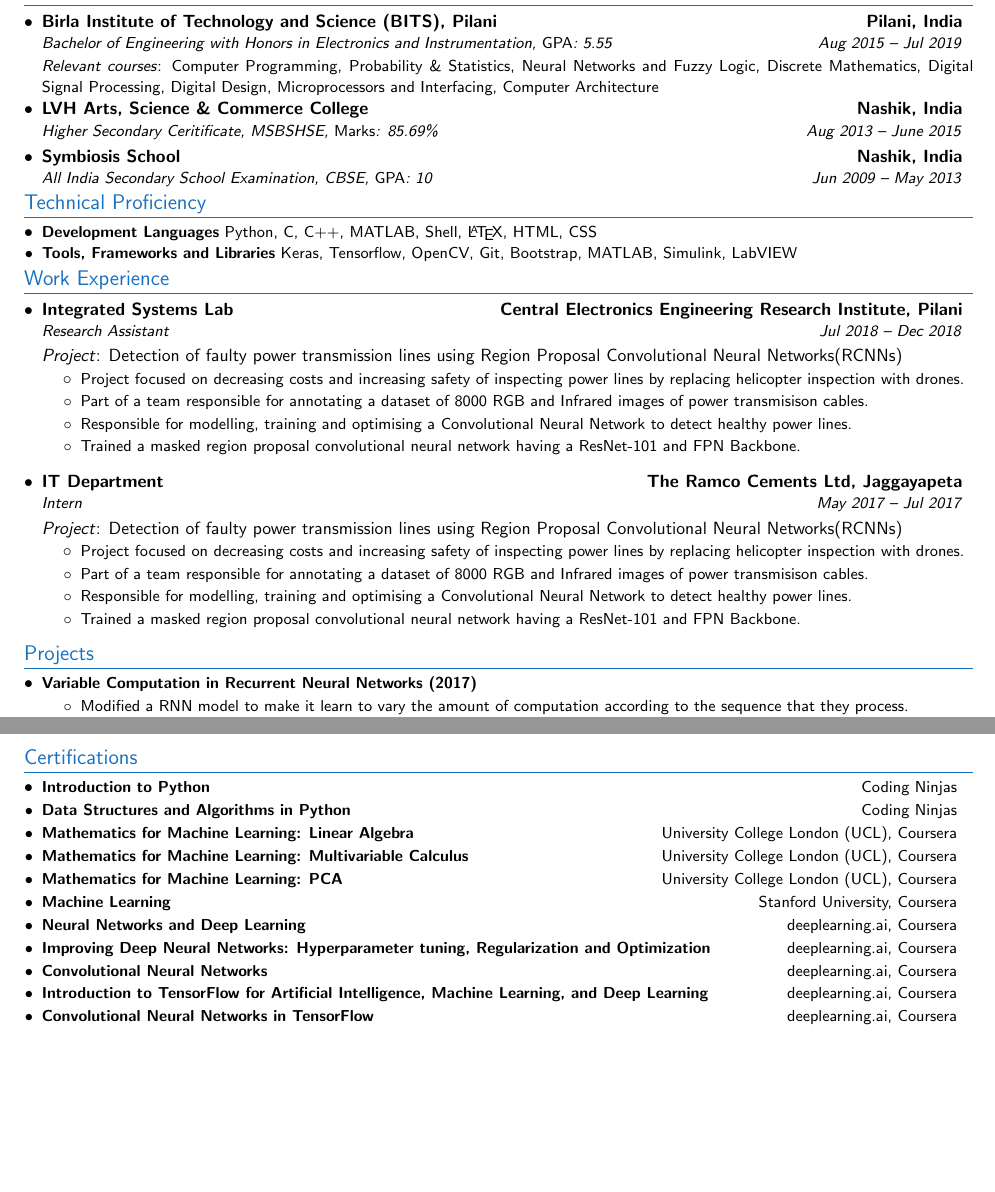
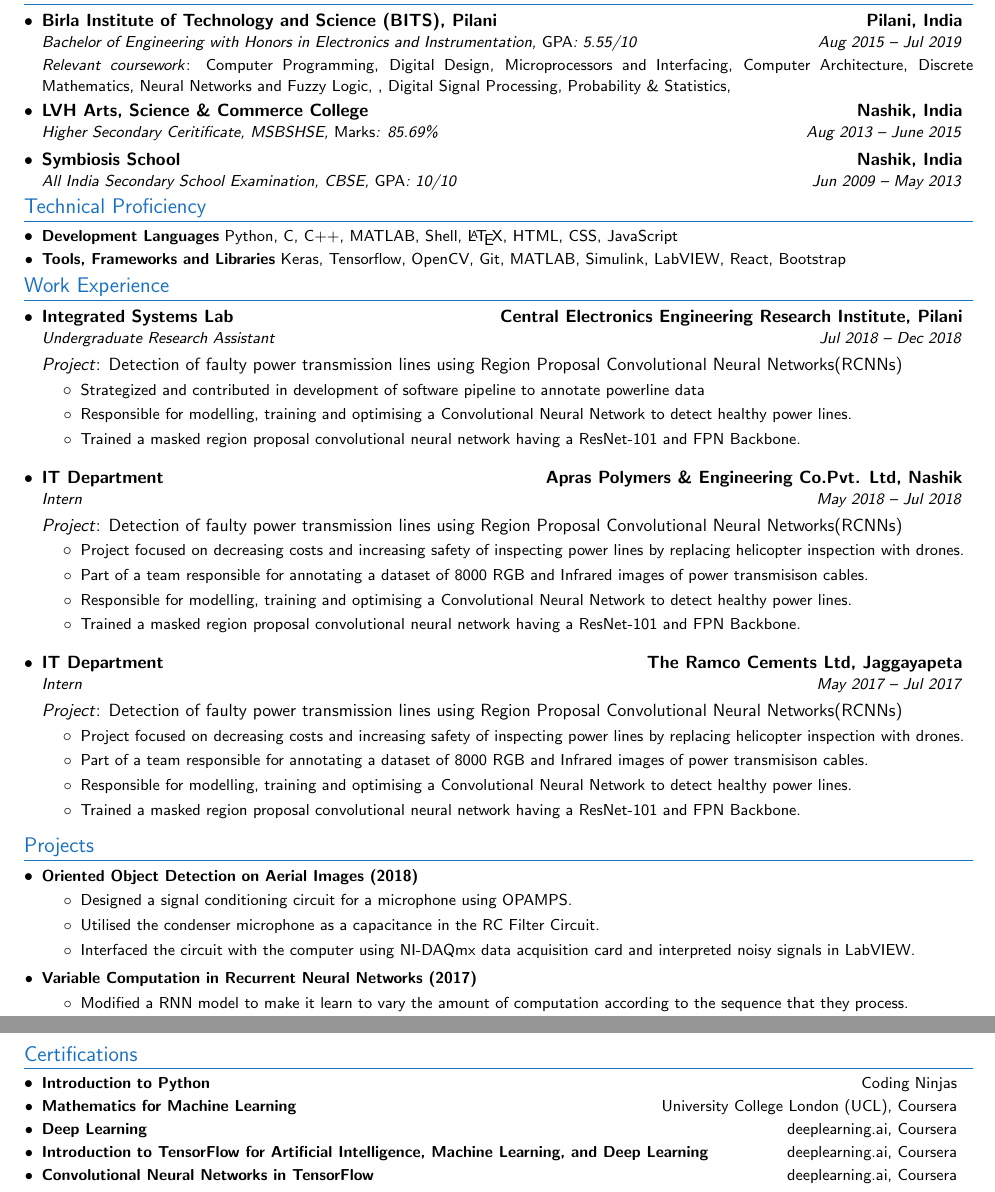
Before and after one commit to ad1tyawagh/resume, a LaTeX CV (aditya_resume.tex): two parts of pages 1 and 2 of 2, joined at a grey line, cut so that both start at the same text, the shorter picture padded with empty space. Compiled offline with pdfLaTeX.

Commit message:
Updated Resume

```diff
--- a/aditya_resume.tex
+++ b/aditya_resume.tex
@@ -123,8 +123,8 @@
 \resumeSubHeadingListStart
 \resumeSubheadingEducation
 {Birla Institute of Technology and Science (BITS), Pilani}{\textbf{Pilani, India}}
-{Bachelor of Engineering with Honors in Electronics and Instrumentation, {\small \emph{GPA}: 5.55} \vspace{1pt}}  {Aug 2015 -- Jul 2019} \vspace{1pt} \\
-{\justifying \small \emph{Relevant courses}: Computer Programming, Probability \& Statistics, Neural Networks and Fuzzy Logic, Discrete Mathematics, Digital Signal Processing, Digital Design, Microprocessors and Interfacing, Computer Architecture}
+{Bachelor of Engineering with Honors in Electronics and Instrumentation, {\small \emph{GPA}: 5.55/10} \vspace{1pt}}  {Aug 2015 -- Jul 2019} \vspace{1pt} \\
+{\justifying \small \emph{Relevant coursework}: Computer Programming, Digital Design, Microprocessors and Interfacing, Computer Architecture, Discrete Mathematics,  Neural Networks and Fuzzy Logic, , Digital Signal Processing,  Probability \& Statistics,}
 \vspace{-5pt}
 \resumeSubheadingEducation
 {LVH Arts, Science \& Commerce College}{\textbf{Nashik, India}}
@@ -132,7 +132,7 @@
 \vspace{-5pt}
 \resumeSubheadingEducation
 {Symbiosis School}{\textbf{Nashik, India}}
-{All India Secondary School Examination, CBSE, {\small \emph{GPA}: 10} \vspace{1pt}}  {Jun 2009 -- May 2013}
+{All India Secondary School Examination, CBSE, {\small \emph{GPA}: 10/10} \vspace{1pt}}  {Jun 2009 -- May 2013}
 
 \vspace{-8pt}
 \resumeSubHeadingListEnd
@@ -143,9 +143,9 @@
 \justifying
 \resumeSubHeadingListStart
 \resumeSubItem{Development Languages}
-{Python, C, C++, MATLAB, Shell, \LaTeX, HTML, CSS}
+{Python, C, C++, MATLAB, Shell, \LaTeX, HTML, CSS, JavaScript}
 \resumeSubItem{Tools, Frameworks and Libraries}
-{Keras, Tensorflow, OpenCV, Git, Bootstrap, MATLAB, Simulink, LabVIEW}
+{Keras, Tensorflow, OpenCV, Git, MATLAB, Simulink, LabVIEW, React, Bootstrap}
 \resumeSubHeadingListEnd
 
 
@@ -156,7 +156,18 @@
 \resumeSubHeadingListStart
 \resumeSubheading
 {Integrated Systems Lab}{\textbf{Central Electronics Engineering Research Institute, Pilani}}
-{Research Assistant}{Jul 2018 -- Dec 2018}
+{Undergraduate Research Assistant}{Jul 2018 -- Dec 2018}
+%\vspace{2pt} \\
+\emph{Project}: Detection of faulty power transmission lines using Region Proposal Convolutional Neural Networks(RCNNs)
+\resumeItemListStart
+\resumeSubItemOneArg{Strategized and contributed in development of software pipeline to annotate powerline data}
+\resumeSubItemOneArg{Responsible for modelling, training and optimising a Convolutional Neural Network to detect healthy power lines.}
+\resumeSubItemOneArg{Trained a masked region proposal convolutional neural network having a ResNet-101 and FPN Backbone.}
+\resumeItemListEnd
+
+\resumeSubheading
+{IT Department}{\textbf{Apras Polymers \& Engineering Co.Pvt. Ltd, Nashik}}
+{Intern}{May 2018 -- Jul 2018}
 %\vspace{2pt} \\
 \emph{Project}: Detection of faulty power transmission lines using Region Proposal Convolutional Neural Networks(RCNNs)
 \resumeItemListStart
@@ -184,6 +195,13 @@
 
 \section{Projects}
 \resumeSubHeadingListStart
+\resumeSubItem{Oriented Object Detection on Aerial Images (2018)}{
+    \resumeItemListStart
+     \resumeSubItemOneArg{Designed a signal conditioning circuit for a microphone using OPAMPS.}
+      \resumeSubItemOneArg{Utilised the condenser microphone as a capacitance in the RC Filter Circuit. }
+      \resumeSubItemOneArg{Interfaced the circuit with the computer using NI-DAQmx data acquisition card and interpreted noisy signals in LabVIEW.}
+       \resumeItemListEnd
+}
 \resumeSubItem{Variable Computation in Recurrent Neural Networks (2017)}{
     \resumeItemListStart
     \resumeSubItemOneArg{Modified a RNN model to make it learn to vary the amount of computation according to the sequence that they process.}
@@ -257,31 +275,13 @@
 \justifying
 \resumeSubHeadingListStart
 
-\resumeSubItem{\href{https://www.coursera.org/account/accomplishments/certificate/KJBZ3XKKYAXM}{Introduction to Python}}
+\resumeSubItem{\href{https://students.codingninjas.com/verify/0e0427a922f32cf0}{Introduction to Python}}
 {\hfill{Coding Ninjas}}
 %%%%%%%%%%%%%%%%%%%%%%%%%%%%%%%%%%%%%%%%%%%%%%%%%%%%%%%%
-\resumeSubItem{\href{https://www.coursera.org/account/accomplishments/certificate/KJBZ3XKKYAXM}{Data Structures and Algorithms in Python}}
-{\hfill{Coding Ninjas}}
-%%%%%%%%%%%%%%%%%%%%%%%%%%%%%%%%%%%%%%%%%%%%%%%%%%%%%%%%
-\resumeSubItem{\href{https://www.coursera.org/account/accomplishments/certificate/HHUQBSMH53JY}{Mathematics for Machine Learning: Linear Algebra}}
+\resumeSubItem{\href{https://www.coursera.org/account/accomplishments/certificate/PERFF99LL8T7}{Mathematics for Machine Learning}}
 {\hfill{University College London (UCL), Coursera}}
-%%%%%%%%%%%%%%%%%%%%%%%%%%%%%%%%%%%%%%%%%%%%%%%%%%%%%%%%%%%%
-\resumeSubItem{\href{https://www.coursera.org/account/accomplishments/certificate/HHUQBSMH53JY}{Mathematics for Machine Learning: Multivariable Calculus}}
-{\hfill{University College London (UCL), Coursera}}
-%%%%%%%%%%%%%%%%%%%%%%%%%%%%%%%%%%%%%%%%%%%%%%%%%%%%%%%%%%%%%%%%%
-\resumeSubItem{\href{https://www.coursera.org/account/accomplishments/certificate/HHUQBSMH53JY}{Mathematics for Machine Learning: PCA}}
-{\hfill{University College London (UCL), Coursera}}
-%%%%%%%%%%%%%%%%%%%%%%%%%%%%%%%%%%%%%%%%%%%%%%%%%%%%%%%%%%
-\resumeSubItem{\href{https://www.coursera.org/account/accomplishments/certificate/KJBZ3XKKYAXM}{Machine Learning}}
-{\hfill{Stanford University, Coursera}}
 %%%%%%%%%%%%%%%%%%%%%%%%%%%%%%%%%%%%%%%%%%%%%%%%%%%%%%%
-\resumeSubItem{\href{https://www.coursera.org/account/accomplishments/certificate/KJBZ3XKKYAXM}{Neural Networks and Deep Learning}}
-{\hfill{deeplearning.ai, Coursera}}
-%%%%%%%%%%%%%%%%%%%%%%%%%%%%%%%%%%%%%%%%%%%%%%%%%%%%%%%
-\resumeSubItem{\href{https://www.coursera.org/account/accomplishments/certificate/KJBZ3XKKYAXM}{Improving Deep Neural Networks: Hyperparameter tuning, Regularization and Optimization}}
-{\hfill{deeplearning.ai, Coursera}}
-%%%%%%%%%%%%%%%%%%%%%%%%%%%%%%%%%%%%%%%%%%%%%%%%%%%%%%%
-\resumeSubItem{\href{https://www.coursera.org/account/accomplishments/certificate/KJBZ3XKKYAXM}{Convolutional Neural Networks}}
+\resumeSubItem{\href{https://www.coursera.org/account/accomplishments/certificate/KJBZ3XKKYAXM}{Deep Learning}}
 {\hfill{deeplearning.ai, Coursera}}
 %%%%%%%%%%%%%%%%%%%%%%%%%%%%%%%%%%%%%%%%%%%%%%%%%%%%%%%
 \resumeSubItem{\href{https://www.coursera.org/account/accomplishments/certificate/7G4V3W8T4J7L}{Introduction to TensorFlow for Artificial Intelligence, Machine Learning, and Deep Learning}}
```
Also changed, not shown: aditya_resume.pdf, aditya_resume.tex (2 more changed lines). Lines whose indentation alone changed are shown as unchanged.
